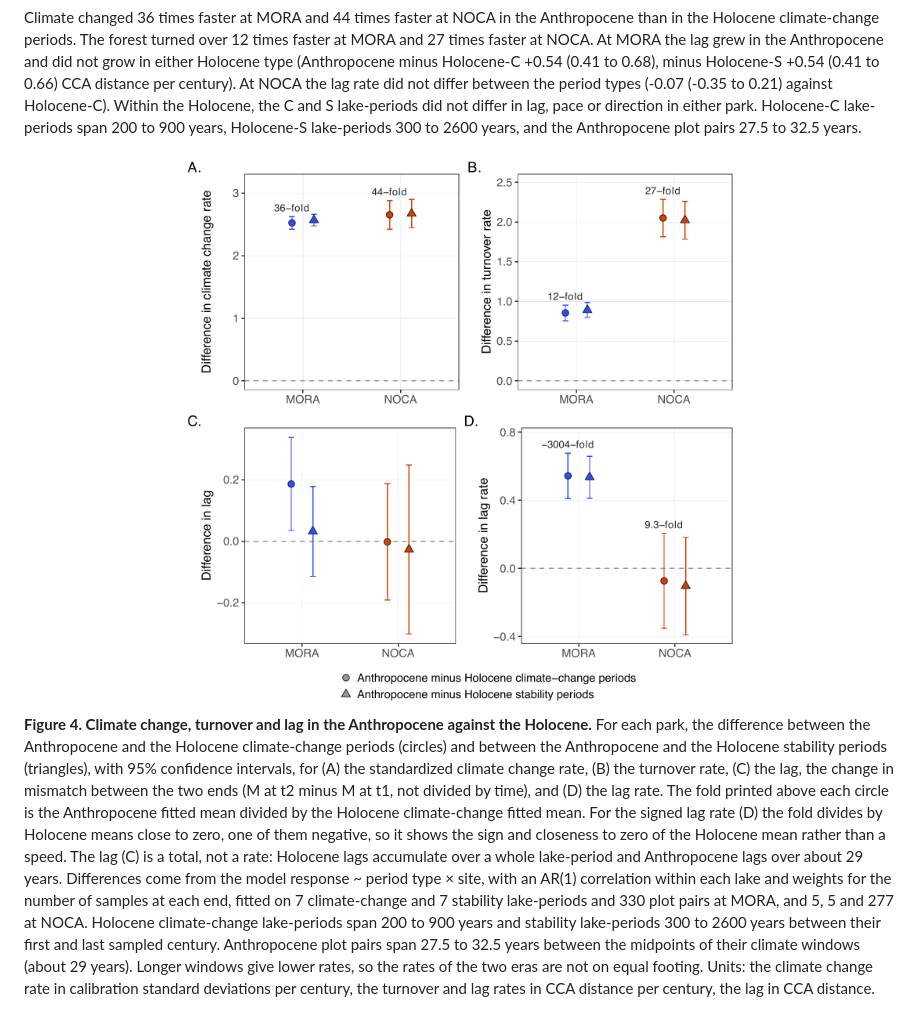
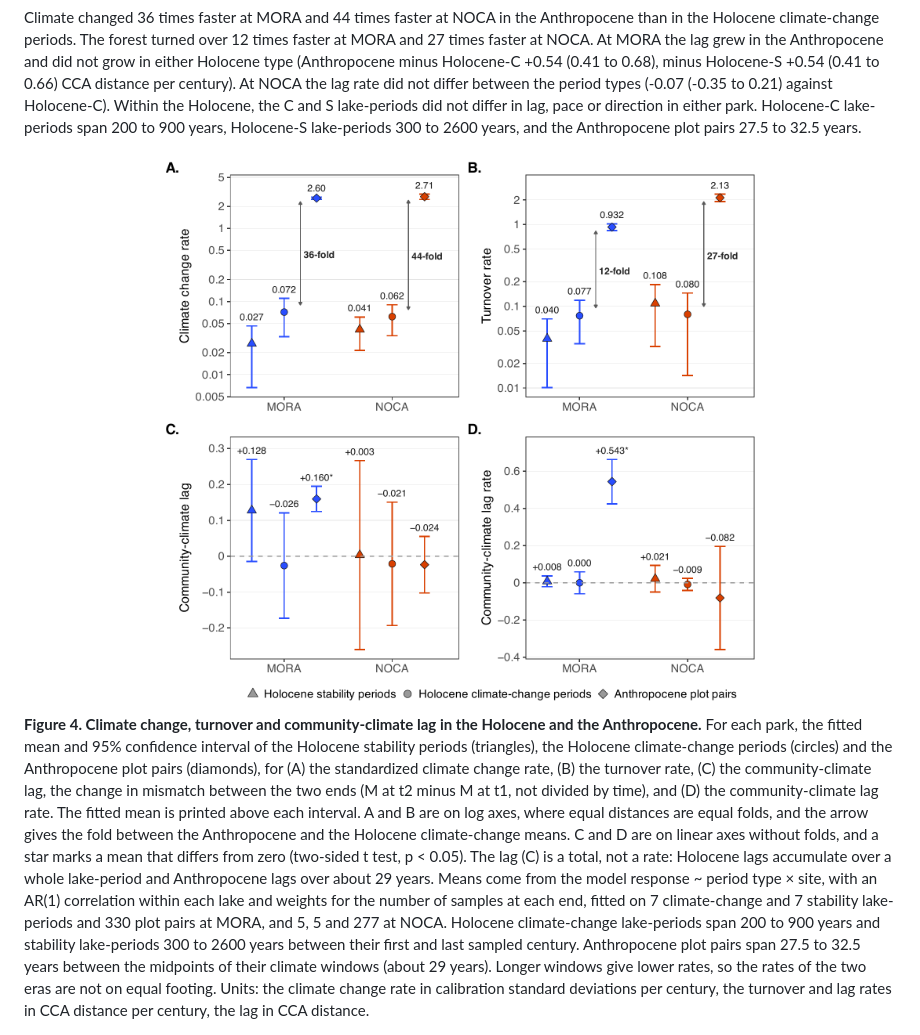
Before and after one commit to billurbektas/PaleoACES, a Markdown page: README.md, the part around the change. Rendered like a GitHub page; pictures changed too: report/figures/png/fig_era_contrasts.png.

Commit message:
M08: README rebuilt with the new Figure 4 caption (Bills)

```diff
--- a/README.md
+++ b/README.md
@@ -735,28 +735,29 @@ years, and the Anthropocene plot pairs 27.5 to 32.5 years.
 
 <img src="report/figures/png/fig_era_contrasts.png" alt="" width="100%" />
 
-**Figure 4. Climate change, turnover and lag in the Anthropocene against
-the Holocene.** For each park, the difference between the Anthropocene
-and the Holocene climate-change periods (circles) and between the
-Anthropocene and the Holocene stability periods (triangles), with 95%
-confidence intervals, for (A) the standardized climate change rate, (B)
-the turnover rate, (C) the lag, the change in mismatch between the two
-ends (M at t2 minus M at t1, not divided by time), and (D) the lag rate.
-The fold printed above each circle is the Anthropocene fitted mean
-divided by the Holocene climate-change fitted mean. For the signed lag
-rate (D) the fold divides by Holocene means close to zero, one of them
-negative, so it shows the sign and closeness to zero of the Holocene
-mean rather than a speed. The lag (C) is a total, not a rate: Holocene
-lags accumulate over a whole lake-period and Anthropocene lags over
-about 29 years. Differences come from the model response ~ period type ×
-site, with an AR(1) correlation within each lake and weights for the
-number of samples at each end, fitted on 7 climate-change and 7
-stability lake-periods and 330 plot pairs at MORA, and 5, 5 and 277 at
-NOCA. Holocene climate-change lake-periods span 200 to 900 years and
-stability lake-periods 300 to 2600 years between their first and last
-sampled century. Anthropocene plot pairs span 27.5 to 32.5 years between
-the midpoints of their climate windows (about 29 years). Longer windows
-give lower rates, so the rates of the two eras are not on equal footing.
+**Figure 4. Climate change, turnover and community-climate lag in the
+Holocene and the Anthropocene.** For each park, the fitted mean and 95%
+confidence interval of the Holocene stability periods (triangles), the
+Holocene climate-change periods (circles) and the Anthropocene plot
+pairs (diamonds), for (A) the standardized climate change rate, (B) the
+turnover rate, (C) the community-climate lag, the change in mismatch
+between the two ends (M at t2 minus M at t1, not divided by time), and
+(D) the community-climate lag rate. The fitted mean is printed above
+each interval. A and B are on log axes, where equal distances are equal
+folds, and the arrow gives the fold between the Anthropocene and the
+Holocene climate-change means. C and D are on linear axes without folds,
+and a star marks a mean that differs from zero (two-sided t test, p \<
+0.05). The lag (C) is a total, not a rate: Holocene lags accumulate over
+a whole lake-period and Anthropocene lags over about 29 years. Means
+come from the model response ~ period type × site, with an AR(1)
+correlation within each lake and weights for the number of samples at
+each end, fitted on 7 climate-change and 7 stability lake-periods and
+330 plot pairs at MORA, and 5, 5 and 277 at NOCA. Holocene
+climate-change lake-periods span 200 to 900 years and stability
+lake-periods 300 to 2600 years between their first and last sampled
+century. Anthropocene plot pairs span 27.5 to 32.5 years between the
+midpoints of their climate windows (about 29 years). Longer windows give
+lower rates, so the rates of the two eras are not on equal footing.
 Units: the climate change rate in calibration standard deviations per
 century, the turnover and lag rates in CCA distance per century, the lag
 in CCA distance.
```
Also changed, not shown: report/details/11_outputs_and_workflow.md (+1 -1 lines), 2 other files.
